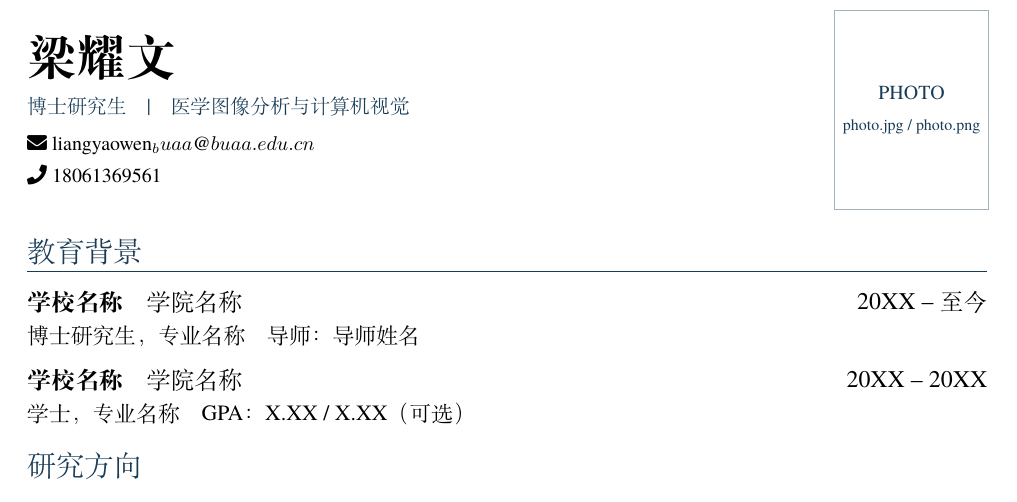
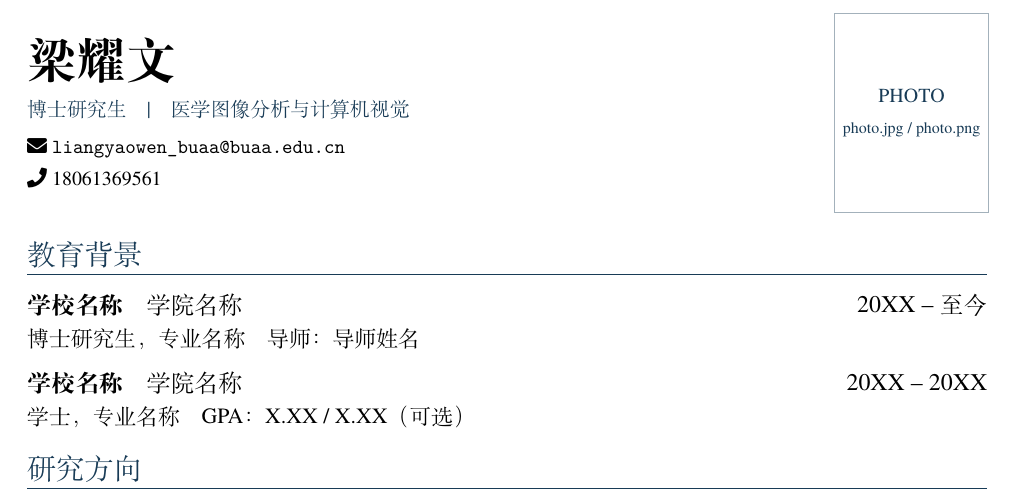
Before and after one commit to G0rg3ous/profile, a LaTeX CV (main.tex, which reads resume.cls): part of the page, cut so that both start at the same text. Compiled offline with XeLaTeX.

Commit message:
Fix underscores in email display and remove trailing header line break

```diff
--- a/main.tex
+++ b/main.tex
@@ -9,7 +9,7 @@
 \cvheader{梁耀文}{%
 {\color{accent}博士研究生\quad |\quad 医学图像分析与计算机视觉}\\[7pt]
 \email{liangyaowen_buaa@buaa.edu.cn}\\[4pt]
-\phone{18061369561}\\[4pt]
+\phone{18061369561}
 }
 
 \section{教育背景}
--- a/resume.cls
+++ b/resume.cls
@@ -77,7 +77,7 @@
 
 % defines one's email
 % usage: \email{<email>}
-\newcommand{\email}[1]{\faEnvelope\ \href{mailto:#1}{#1}}
+\newcommand{\email}[1]{\faEnvelope\ \href{mailto:#1}{\nolinkurl{#1}}}
 % defines one's phone
 % usage: \phone{<phone>}
 \newcommand{\phone}[1]{\faPhone\ {#1}}
```
